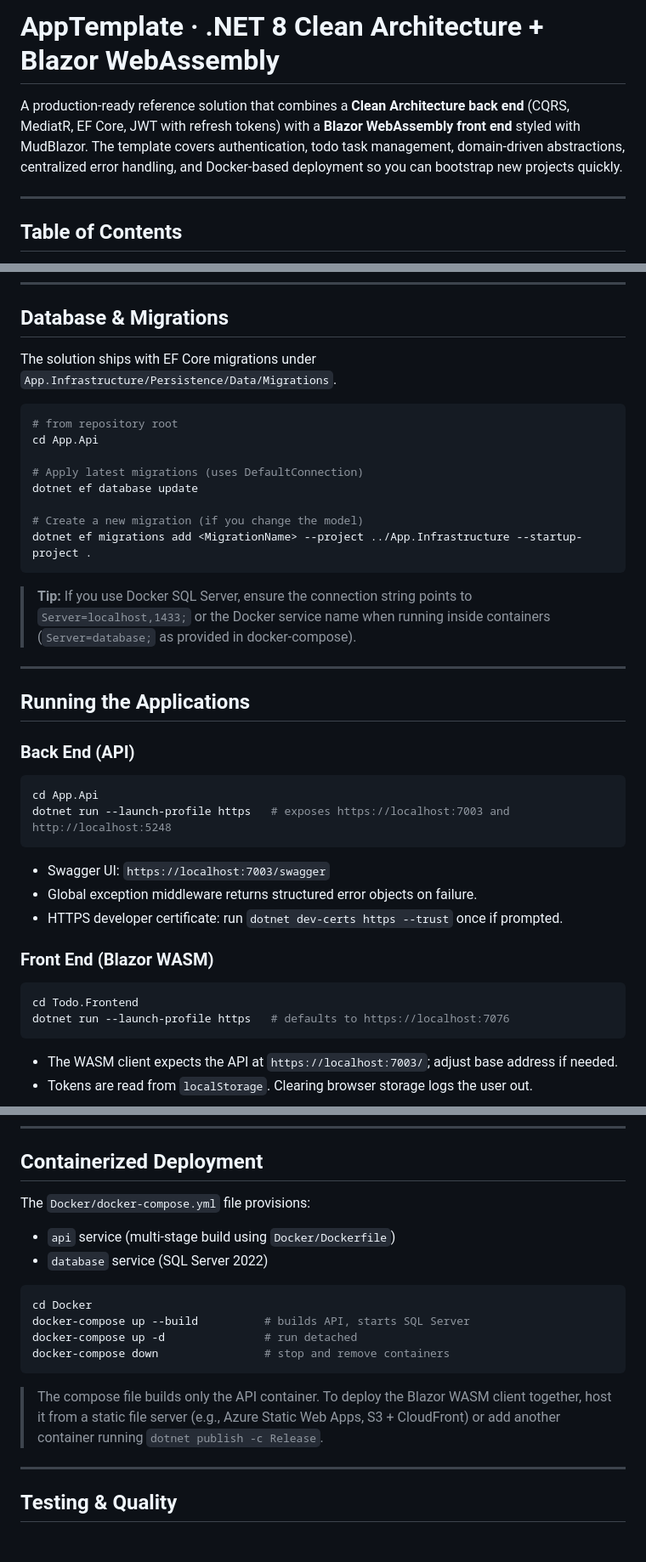
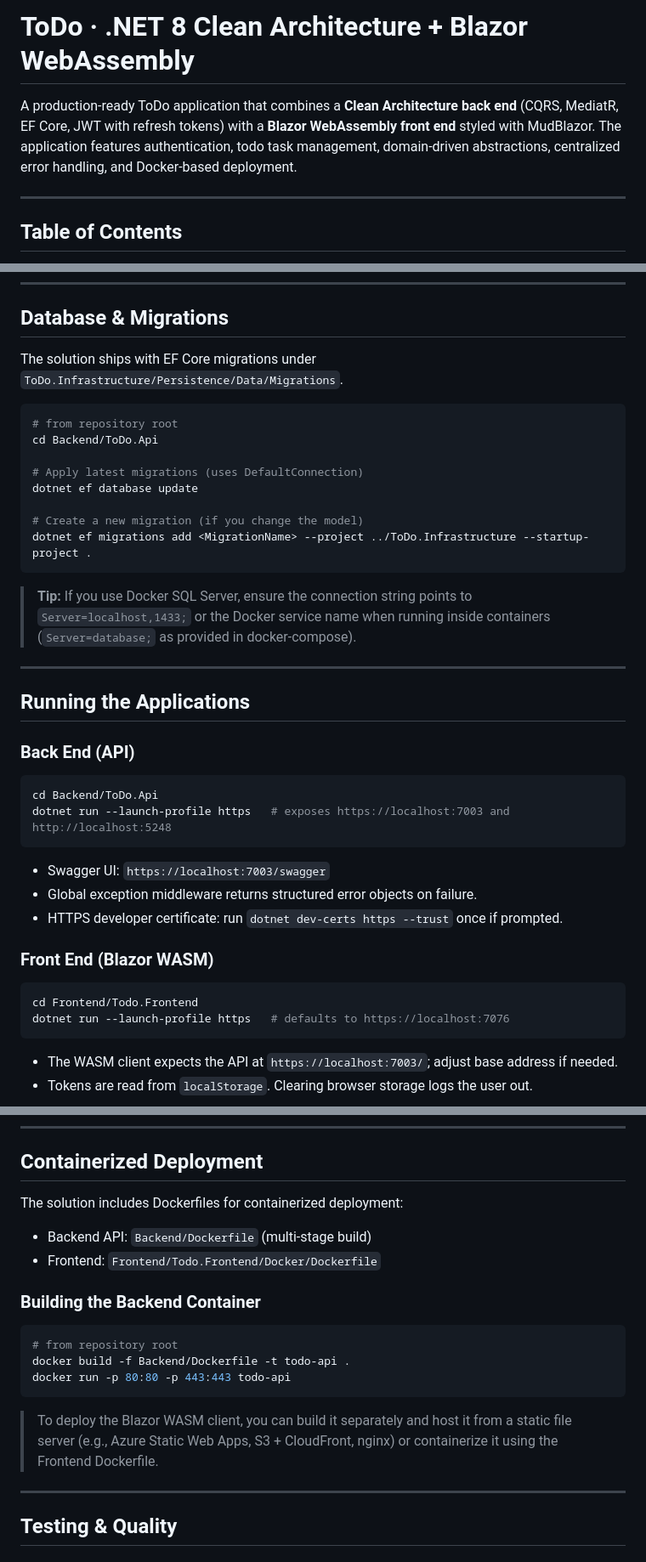
Before and after one commit to DaanixPL/ToDo, a Markdown page: README.md, 3 parts joined by grey strips. Shown at 85% size. Rendered like a GitHub page.

Commit message:
Update README.md with correct project names and paths
Co-authored-by: DaanixPL <121892859+DaanixPL@users.noreply.github.com>

````diff
--- a/README.md
+++ b/README.md
@@ -1,6 +1,6 @@
-# AppTemplate · .NET 8 Clean Architecture + Blazor WebAssembly
+# ToDo · .NET 8 Clean Architecture + Blazor WebAssembly
 
-A production-ready reference solution that combines a **Clean Architecture back end** (CQRS, MediatR, EF Core, JWT with refresh tokens) with a **Blazor WebAssembly front end** styled with MudBlazor. The template covers authentication, todo task management, domain-driven abstractions, centralized error handling, and Docker-based deployment so you can bootstrap new projects quickly.
+A production-ready ToDo application that combines a **Clean Architecture back end** (CQRS, MediatR, EF Core, JWT with refresh tokens) with a **Blazor WebAssembly front end** styled with MudBlazor. The application features authentication, todo task management, domain-driven abstractions, centralized error handling, and Docker-based deployment.
 
 ---
 
@@ -202,17 +202,17 @@ dotnet restore
 ---
 
 ## Database & Migrations
-The solution ships with EF Core migrations under `App.Infrastructure/Persistence/Data/Migrations`.
+The solution ships with EF Core migrations under `ToDo.Infrastructure/Persistence/Data/Migrations`.
 
 ```bash
 # from repository root
-cd App.Api
+cd Backend/ToDo.Api
 
 # Apply latest migrations (uses DefaultConnection)
 dotnet ef database update
 
 # Create a new migration (if you change the model)
-dotnet ef migrations add <MigrationName> --project ../App.Infrastructure --startup-project .
+dotnet ef migrations add <MigrationName> --project ../ToDo.Infrastructure --startup-project .
 ```
 
 > **Tip:** If you use Docker SQL Server, ensure the connection string points to `Server=localhost,1433;` or the Docker service name when running inside containers (`Server=database;` as provided in docker-compose).
@@ -222,7 +222,7 @@ dotnet ef migrations add <MigrationName> --project ../App.Infrastructure --start
 ## Running the Applications
 ### Back End (API)
 ```bash
-cd App.Api
+cd Backend/ToDo.Api
 dotnet run --launch-profile https   # exposes https://localhost:7003 and http://localhost:5248
 ```
 - Swagger UI: `https://localhost:7003/swagger`
@@ -231,7 +231,7 @@ dotnet run --launch-profile https   # exposes https://localhost:7003 and http://
 
 ### Front End (Blazor WASM)
 ```bash
-cd Todo.Frontend
+cd Frontend/Todo.Frontend
 dotnet run --launch-profile https   # defaults to https://localhost:7076
 ```
 - The WASM client expects the API at `https://localhost:7003/`; adjust base address if needed.
@@ -245,18 +245,18 @@ dotnet run --launch-profile https   # defaults to https://localhost:7076
 ---
 
 ## Containerized Deployment
-The `Docker/docker-compose.yml` file provisions:
-- `api` service (multi-stage build using `Docker/Dockerfile`)
-- `database` service (SQL Server 2022)
+The solution includes Dockerfiles for containerized deployment:
+- Backend API: `Backend/Dockerfile` (multi-stage build)
+- Frontend: `Frontend/Todo.Frontend/Docker/Dockerfile`
 
+### Building the Backend Container
 ```bash
-cd Docker
-docker-compose up --build          # builds API, starts SQL Server
-docker-compose up -d               # run detached
-docker-compose down                # stop and remove containers
+# from repository root
+docker build -f Backend/Dockerfile -t todo-api .
+docker run -p 80:80 -p 443:443 todo-api
 ```
 
-> The compose file builds only the API container. To deploy the Blazor WASM client together, host it from a static file server (e.g., Azure Static Web Apps, S3 + CloudFront) or add another container running `dotnet publish -c Release`.
+> To deploy the Blazor WASM client, you can build it separately and host it from a static file server (e.g., Azure Static Web Apps, S3 + CloudFront, nginx) or containerize it using the Frontend Dockerfile.
 
 ---
 
````
Also changed, not shown: other parts of README.md (+7 -7 lines).
